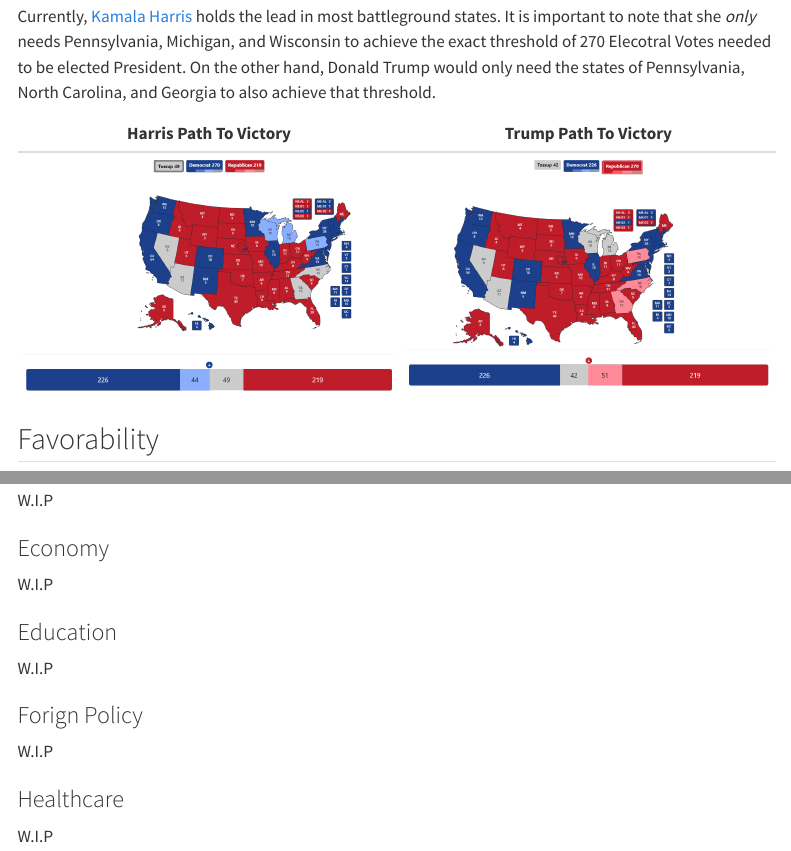
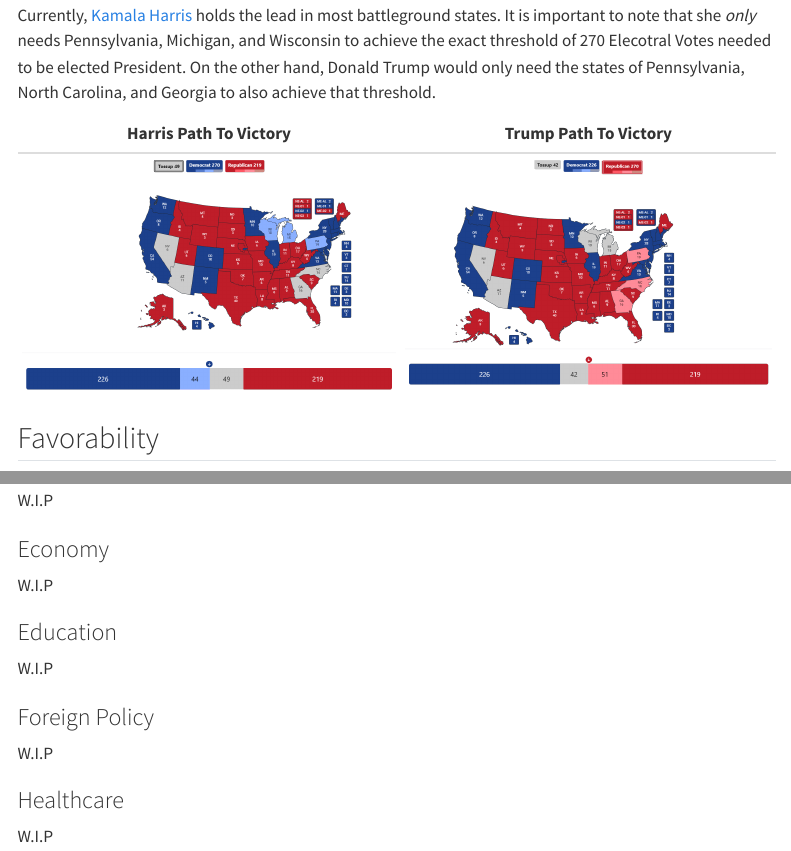
Before and after one commit to CaliSakuraium0401/2024-United-States-Presidential-Election-Model.github.io, a Quarto document (analysis.qmd): the page in a window 1100 px wide, from 2050 px down before the commit and from 2150 px down after it, so that both start at the same text, and a second part further down, joined at a grey line. Rendered offline with R 4.5, knitr and Pandoc in place of Quarto, with nearby package versions; some code elsewhere in the file could not run offline; menus at the side of the page are left out.

Commit message:
fixed spelling error and made it so that a markdown file is not generated (which I would just delete before pushing)

```diff
--- a/analysis.qmd
+++ b/analysis.qmd
@@ -14,7 +14,7 @@
 execute:
   warning: false
   message: false
-  keep-md: true
+  keep-md: false
   echo: false
 ---
 
@@ -663,7 +663,7 @@
 
 W.I.P
 
-### Forign Policy
+### Foreign Policy
 
 W.I.P
 
```
Also changed, not shown: index.html, analysis.qmd (2 more changed lines).
